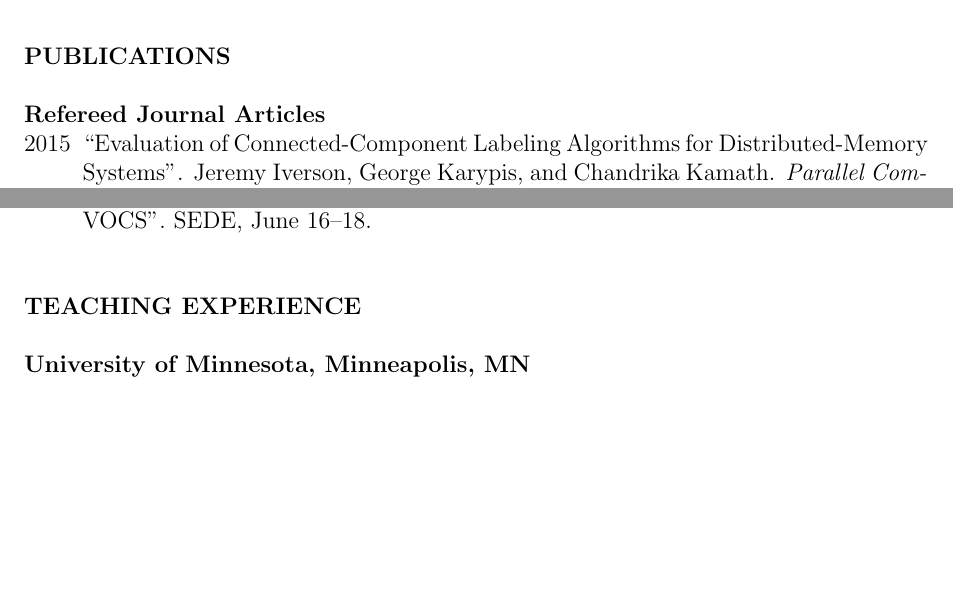
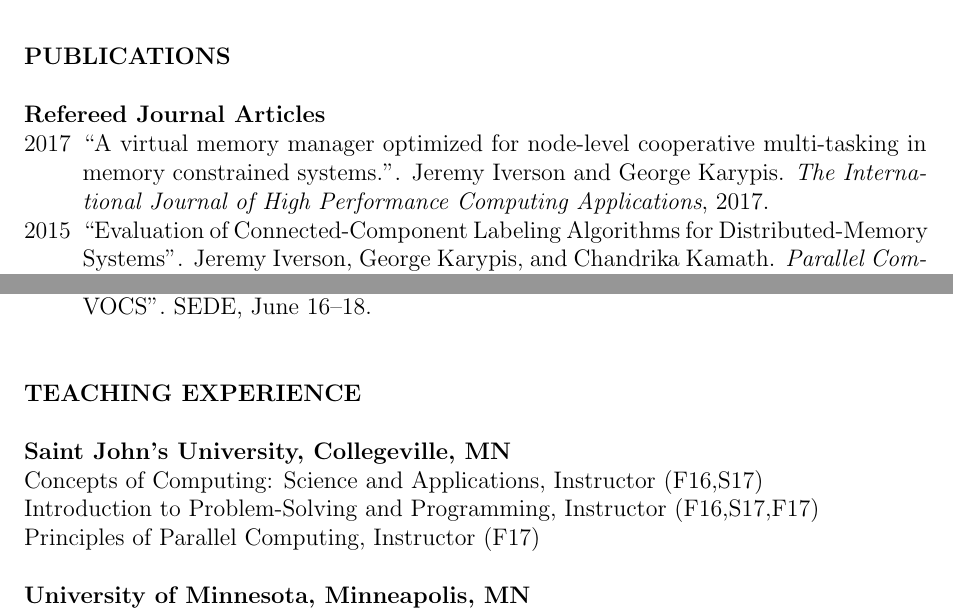
Before and after one commit to jiverson002/CV, a LaTeX CV (cv.tex): two parts of pages 1 and 2 of 2, joined at a grey line, cut so that both start at the same text, the shorter picture padded with empty space. Compiled offline with pdfLaTeX.

Commit message:
Added some updated info

```diff
--- a/cv.tex
+++ b/cv.tex
@@ -74,6 +74,10 @@
 %
 \textbf{Refereed Journal Articles}
 \begin{Itemize}
+  \item[2017] ``A virtual memory manager optimized for node-level cooperative
+              multi-tasking in memory constrained systems.''. Jeremy Iverson
+              and George Karypis. \textit{The International Journal of High
+              Performance Computing Applications}, 2017.
   \item[2015] ``Evaluation of Connected-Component Labeling Algorithms for
               Distributed-Memory Systems''. Jeremy Iverson, George Karypis, and
               Chandrika Kamath. \textit{Parallel Computing}, Volume 44, 53--68,
@@ -145,6 +149,16 @@
 %------------------------------------------------------------------------------
 %{{{1
 \lskip{1}
+%
+\textbf{Saint John's University, Collegeville, MN}\\
+%
+Concepts of Computing: Science and Applications, Instructor (F16,S17)\\
+%
+Introduction to Problem-Solving and Programming, Instructor (F16,S17,F17)\\
+%
+Principles of Parallel Computing, Instructor (F17)\\
+%
+\lskip{0}
 %
 \textbf{University of Minnesota, Minneapolis, MN}\\
 %
```
